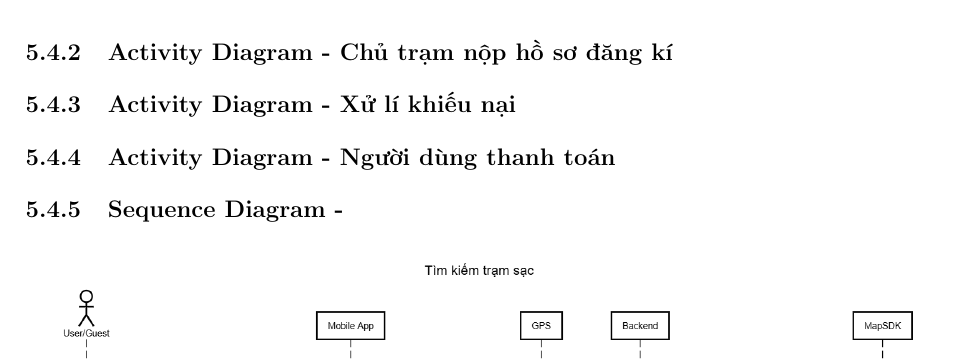
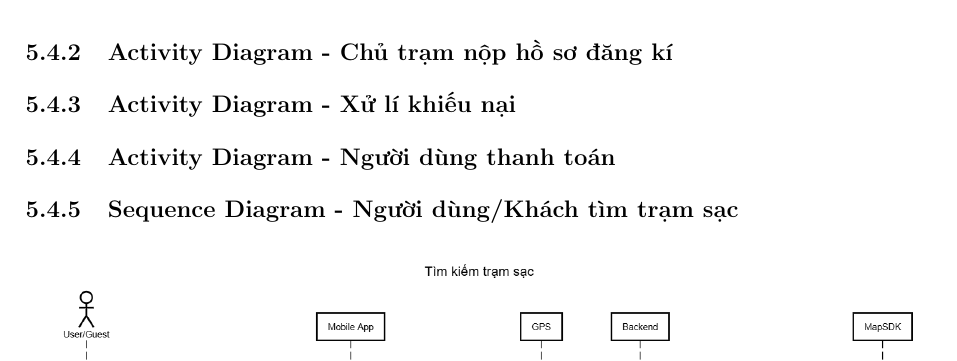
Before and after one commit to Cp0fbk/evgo-docs, a LaTeX document (main.tex, which reads chapters/5_ThietKe.tex): part of page 26 of 28, cut so that both start at the same text. Compiled offline with pdfLaTeX.

Commit message:
Update on Overleaf.

```diff
--- a/chapters/5_ThietKe.tex
+++ b/chapters/5_ThietKe.tex
@@ -705,7 +705,7 @@
 
 \subsubsection{Activity Diagram - Người dùng thanh toán}
 
-\subsubsection{Sequence Diagram - }
+\subsubsection{Sequence Diagram - Người dùng/Khách tìm trạm sạc}
 \begin{figure}[H]
     \centering
     \includegraphics[width=1\textwidth]{figures/SuperAdmin/sq_sa_fstation.png}
```
